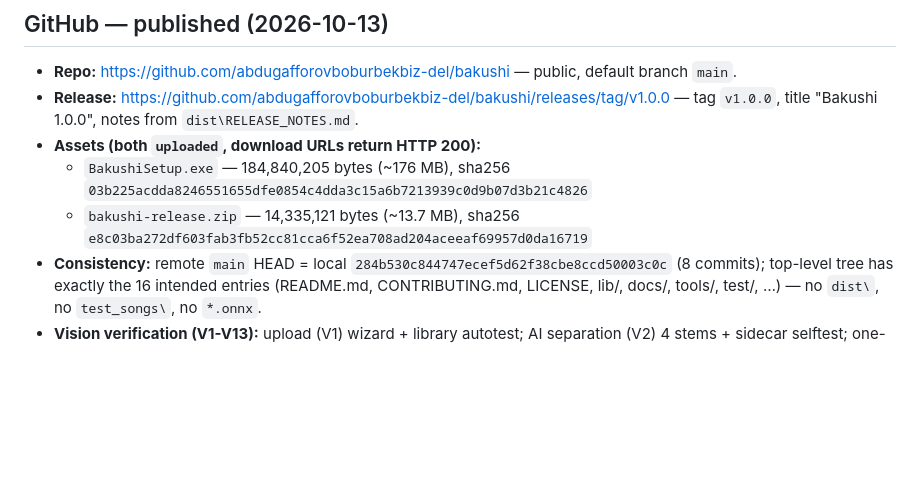
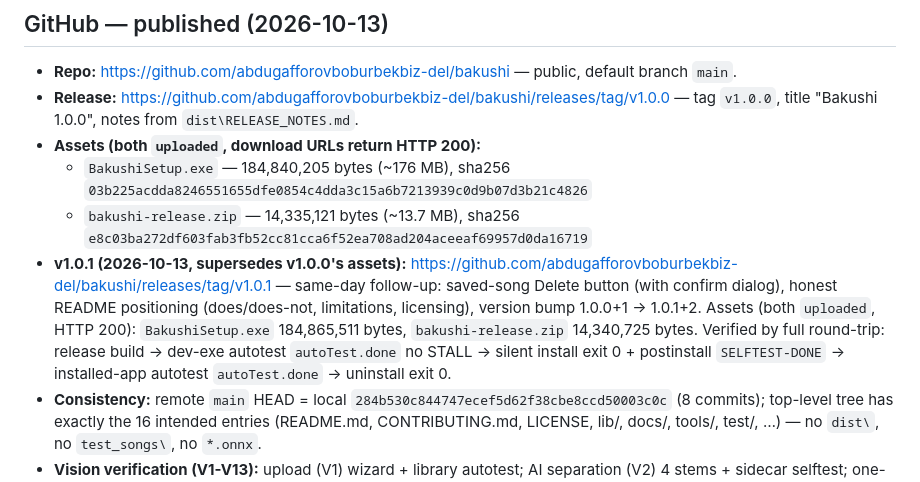
Before and after one commit to abdugafforovboburbekbiz-del/bakushi, a Markdown page: docs/RELEASE_REPORT.md, the part around the change. Drawn GitHub-style; blank space fills up the shorter version.

Commit message:
docs: record v1.0.1 release and verification

```diff
--- a/docs/RELEASE_REPORT.md
+++ b/docs/RELEASE_REPORT.md
@@ -101,6 +101,16 @@ contributors in `CONTRIBUTING.md`, architecture in `docs\ARCHITECTURE.md`.
     sha256 `03b225acdda8246551655dfe0854c4dda3c15a6b7213939c0d9b07d3b21c4826`
   - `bakushi-release.zip` — 14,335,121 bytes (~13.7 MB),
     sha256 `e8c03ba272df603fab3fb52cc81cca6f52ea708ad204aceeaf69957d0da16719`
+- **v1.0.1 (2026-10-13, supersedes v1.0.0's assets):**
+  https://github.com/abdugafforovboburbekbiz-del/bakushi/releases/tag/v1.0.1 —
+  same-day follow-up: saved-song Delete button (with confirm dialog),
+  honest README positioning (does/does-not, limitations, licensing),
+  version bump 1.0.0+1 → 1.0.1+2. Assets (both `uploaded`, HTTP 200):
+  `BakushiSetup.exe` 184,865,511 bytes, `bakushi-release.zip`
+  14,340,725 bytes. Verified by full round-trip: release build →
+  dev-exe autotest `autoTest.done` no STALL → silent install exit 0 +
+  postinstall `SELFTEST-DONE` → installed-app autotest `autoTest.done` →
+  uninstall exit 0.
 - **Consistency:** remote `main` HEAD =
   local `284b530c844747ecef5d62f38cbe8ccd50003c0c` (8 commits); top-level
   tree has exactly the 16 intended entries (README.md, CONTRIBUTING.md,
```
